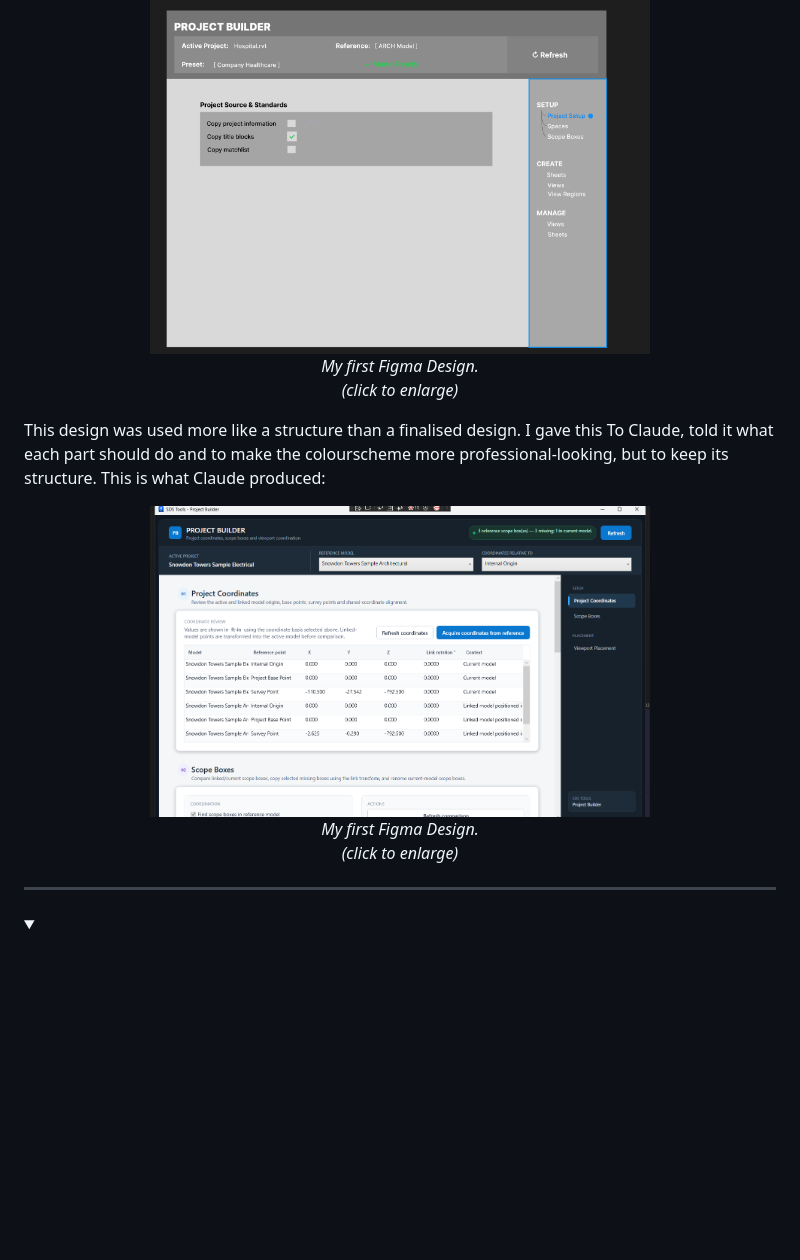
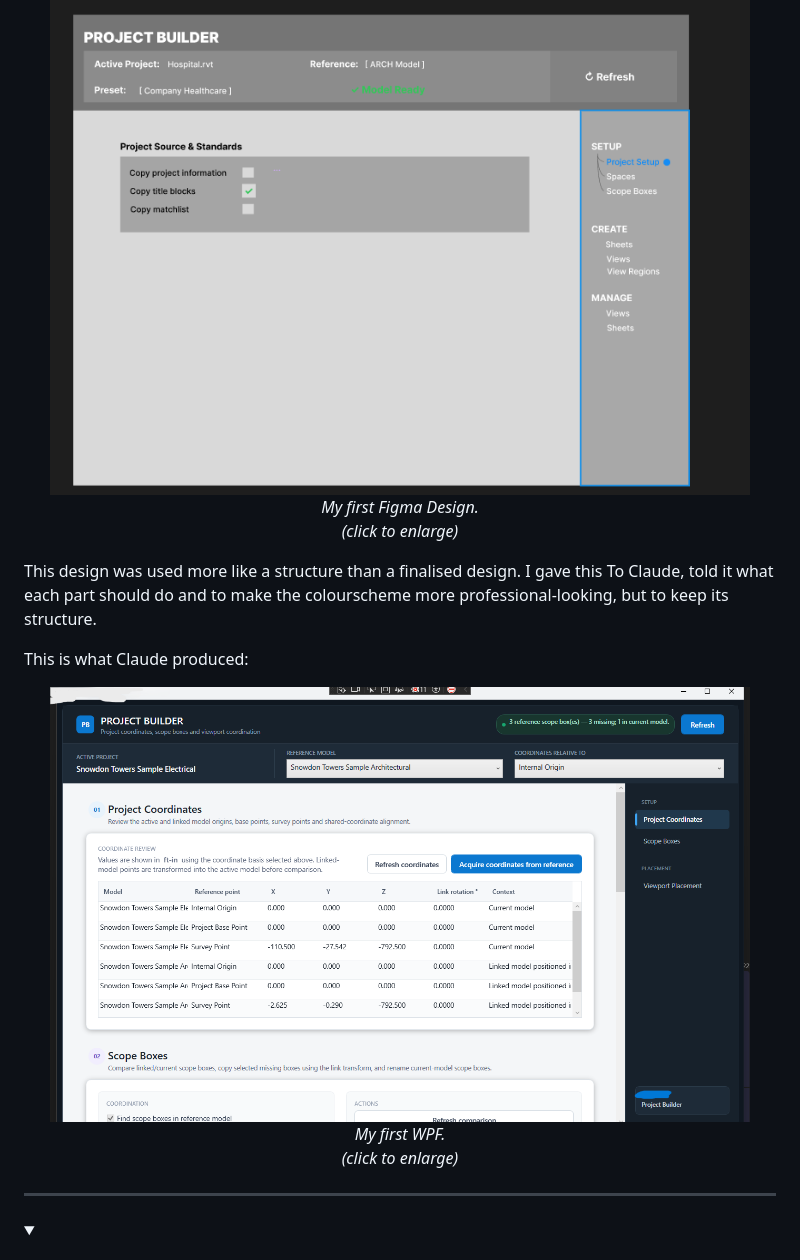
Before and after one commit to owenology/Revit-Work-Experience, a Markdown page: README.md, the part around the change. Rendered like a GitHub page; pictures changed too: images/figma+wpf/project_builder_wpf.png; folded sections open; blank space fills up the shorter version.

Commit message:
Update README.md
Co-Authored-By: OwenRevit <246056754+OwenRevit@users.noreply.github.com>

```diff
--- a/README.md
+++ b/README.md
@@ -248,24 +248,27 @@ So, I began by using [Figma](https://www.figma.com/) to design what I think the
     <img src="images/figma+wpf/project_builder_figma.png"
          alt="The Initial Figma Design"
          title="My Initial Figma Design"
-         width="500">
+         width="700">
   </a>
   <br>
   <em>My first Figma Design.<br>(click to enlarge)</em>
 </p>
 
+
 This design was used more like a structure than a finalised design. I gave this To Claude, told it what each part should do and to make the colourscheme more professional-looking, but to keep its structure.
+
 This is what Claude produced:
+
 
 <p align="center">
   <a href="images/figma+wpf/project_builder_wpf.png">
     <img src="images/figma+wpf/project_builder_wpf.png"
-         alt="The Initial Figma Design"
-         title="My Initial Figma Design"
-         width="500">
+         alt="Initial WPF"
+         title="Initial WPF"
+         width="700">
   </a>
   <br>
-  <em>My first Figma Design.<br>(click to enlarge)</em>
+  <em>My first WPF.<br>(click to enlarge)</em>
 </p>
 
 </details>
```
